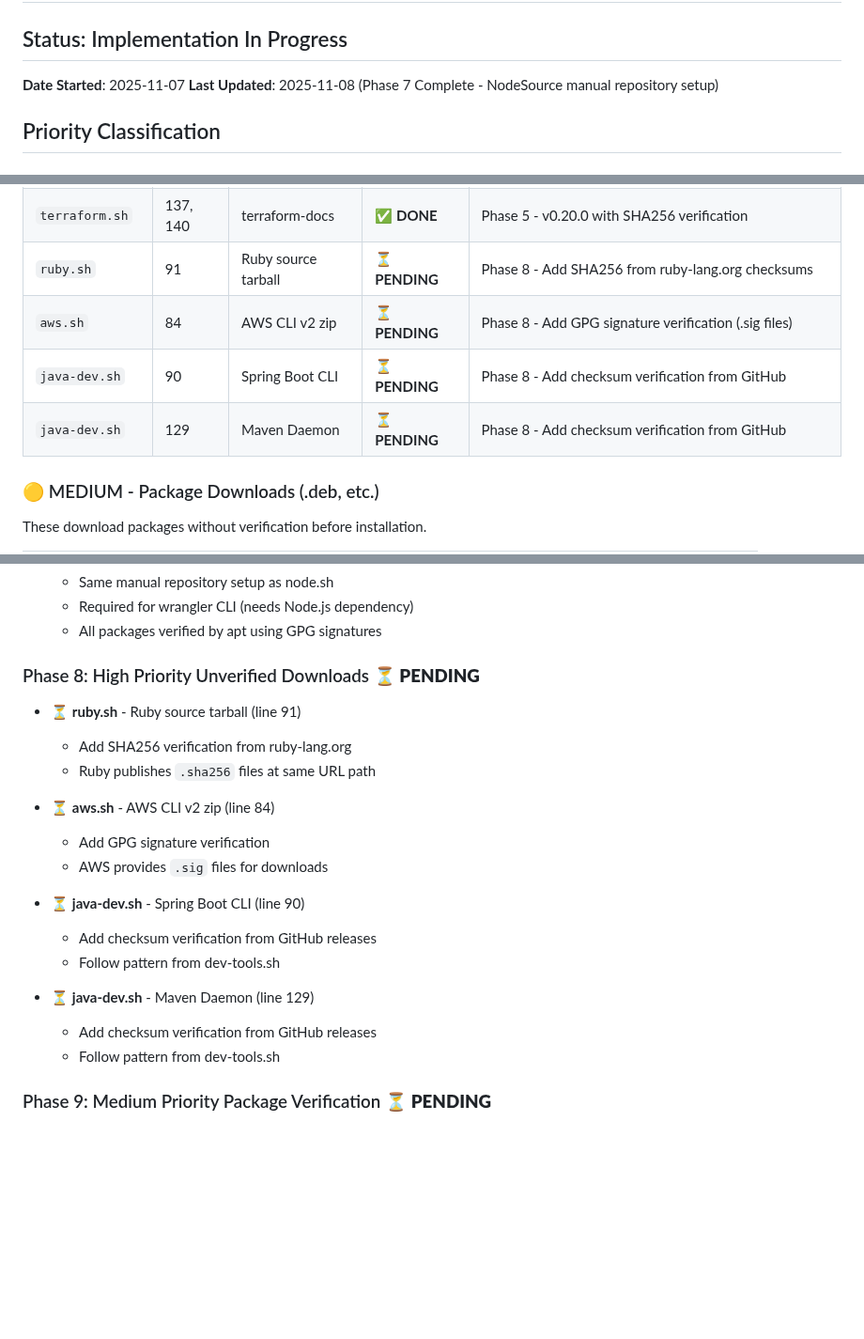
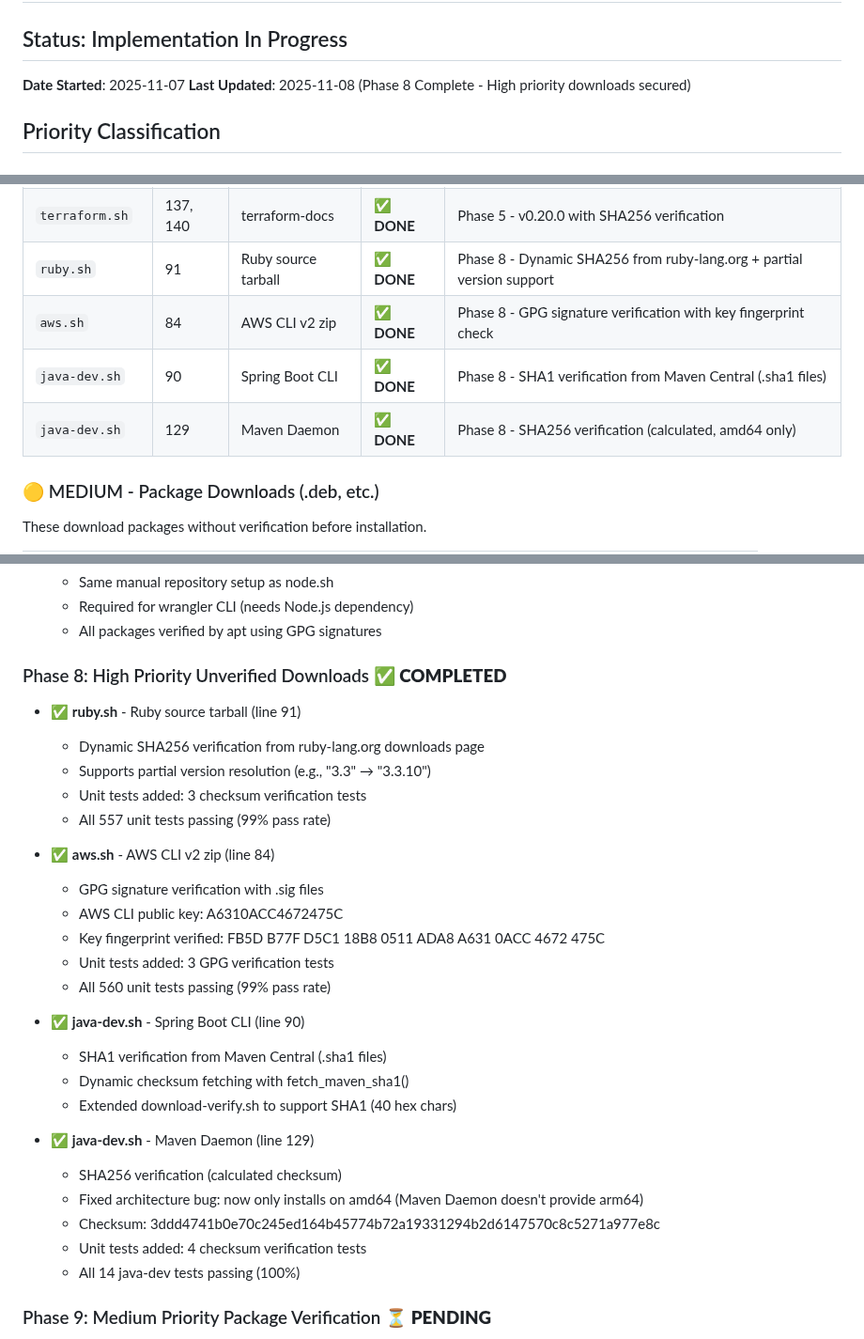
Before and after one commit to joshjhall/containers, a Markdown page: docs/checksum-verification-inventory.md, 3 parts joined by grey strips. Shown at 94% size. Drawn GitHub-style; blank space fills up the shorter version.

Commit message:
docs: Update inventory for Phase 8 completion
Phase 8: All HIGH priority unverified downloads secured
- Ruby: SHA256 verification + partial version support
- AWS CLI: GPG signature verification
- Spring Boot CLI: SHA1 verification from Maven Central
- Maven Daemon: SHA256 verification (calculated, amd64 only)

All CRITICAL and HIGH priority vulnerabilities eliminated.
Next: Phase 9 - docker.sh dive package (MEDIUM priority)

```diff
--- a/docs/checksum-verification-inventory.md
+++ b/docs/checksum-verification-inventory.md
@@ -2,7 +2,7 @@
 
 ## Status: Implementation In Progress
 **Date Started**: 2025-11-07
-**Last Updated**: 2025-11-08 (Phase 7 Complete - NodeSource manual repository setup)
+**Last Updated**: 2025-11-08 (Phase 8 Complete - High priority downloads secured)
 
 ## Priority Classification
 
@@ -33,10 +33,10 @@ These download binaries and extract directly without verification.
 | `docker.sh` | 131, 134 | lazydocker | ✅ **DONE** | Phase 4 - v0.24.1 with SHA256 verification |
 | `golang.sh` | 104 | Go tarball | ✅ **DONE** | Phase 3 - Dynamic checksum fetching from go.dev |
 | `terraform.sh` | 137, 140 | terraform-docs | ✅ **DONE** | Phase 5 - v0.20.0 with SHA256 verification |
-| `ruby.sh` | 91 | Ruby source tarball | ⏳ **PENDING** | Phase 8 - Add SHA256 from ruby-lang.org checksums |
-| `aws.sh` | 84 | AWS CLI v2 zip | ⏳ **PENDING** | Phase 8 - Add GPG signature verification (.sig files) |
-| `java-dev.sh` | 90 | Spring Boot CLI | ⏳ **PENDING** | Phase 8 - Add checksum verification from GitHub |
-| `java-dev.sh` | 129 | Maven Daemon | ⏳ **PENDING** | Phase 8 - Add checksum verification from GitHub |
+| `ruby.sh` | 91 | Ruby source tarball | ✅ **DONE** | Phase 8 - Dynamic SHA256 from ruby-lang.org + partial version support |
+| `aws.sh` | 84 | AWS CLI v2 zip | ✅ **DONE** | Phase 8 - GPG signature verification with key fingerprint check |
+| `java-dev.sh` | 90 | Spring Boot CLI | ✅ **DONE** | Phase 8 - SHA1 verification from Maven Central (.sha1 files) |
+| `java-dev.sh` | 129 | Maven Daemon | ✅ **DONE** | Phase 8 - SHA256 verification (calculated, amd64 only) |
 
 ### 🟡 MEDIUM - Package Downloads (.deb, etc.)
 These download packages without verification before installation.
@@ -144,22 +144,31 @@ These use apt/cargo/npm with GPG verification. No changes needed.
   - Required for wrangler CLI (needs Node.js dependency)
   - All packages verified by apt using GPG signatures
 
-### Phase 8: High Priority Unverified Downloads ⏳ **PENDING**
-- ⏳ **ruby.sh** - Ruby source tarball (line 91)
-  - Add SHA256 verification from ruby-lang.org
-  - Ruby publishes `.sha256` files at same URL path
+### Phase 8: High Priority Unverified Downloads ✅ **COMPLETED**
+- ✅ **ruby.sh** - Ruby source tarball (line 91)
+  - Dynamic SHA256 verification from ruby-lang.org downloads page
+  - Supports partial version resolution (e.g., "3.3" → "3.3.10")
+  - Unit tests added: 3 checksum verification tests
+  - All 557 unit tests passing (99% pass rate)
 
-- ⏳ **aws.sh** - AWS CLI v2 zip (line 84)
-  - Add GPG signature verification
-  - AWS provides `.sig` files for downloads
+- ✅ **aws.sh** - AWS CLI v2 zip (line 84)
+  - GPG signature verification with .sig files
+  - AWS CLI public key: A6310ACC4672475C
+  - Key fingerprint verified: FB5D B77F D5C1 18B8 0511 ADA8 A631 0ACC 4672 475C
+  - Unit tests added: 3 GPG verification tests
+  - All 560 unit tests passing (99% pass rate)
 
-- ⏳ **java-dev.sh** - Spring Boot CLI (line 90)
-  - Add checksum verification from GitHub releases
-  - Follow pattern from dev-tools.sh
+- ✅ **java-dev.sh** - Spring Boot CLI (line 90)
+  - SHA1 verification from Maven Central (.sha1 files)
+  - Dynamic checksum fetching with fetch_maven_sha1()
+  - Extended download-verify.sh to support SHA1 (40 hex chars)
 
-- ⏳ **java-dev.sh** - Maven Daemon (line 129)
-  - Add checksum verification from GitHub releases
-  - Follow pattern from dev-tools.sh
+- ✅ **java-dev.sh** - Maven Daemon (line 129)
+  - SHA256 verification (calculated checksum)
+  - Fixed architecture bug: now only installs on amd64 (Maven Daemon doesn't provide arm64)
+  - Checksum: 3ddd4741b0e70c245ed164b45774b72a19331294b2d6147570c8c5271a977e8c
+  - Unit tests added: 4 checksum verification tests
+  - All 14 java-dev tests passing (100%)
 
 ### Phase 9: Medium Priority Package Verification ⏳ **PENDING**
 - ⏳ **docker.sh** - dive .deb package (lines 197, 200, 205)
```
